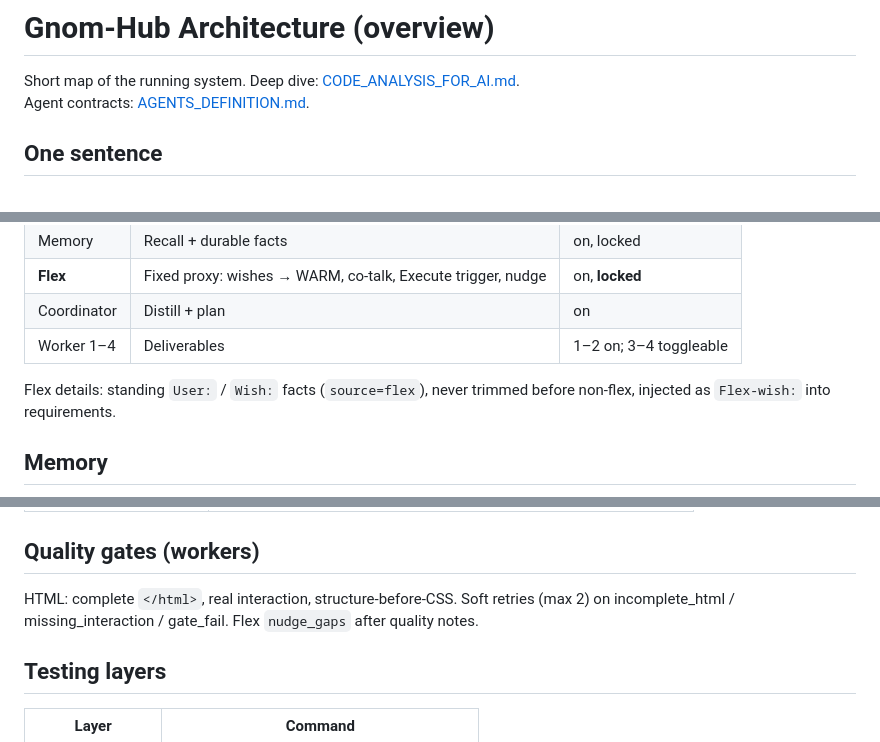
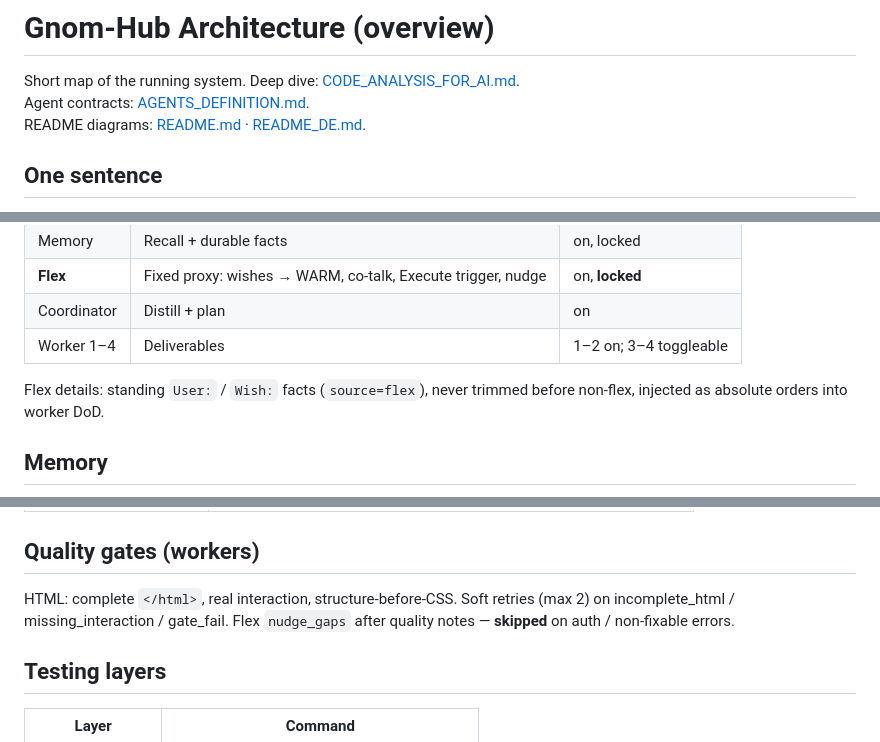
Before and after one commit to landjunge/gnom-hub-v1, a Markdown page: docs/ARCHITECTURE.md, 3 parts joined by grey strips. GitHub-like rendering.

```diff
--- a/docs/ARCHITECTURE.md
+++ b/docs/ARCHITECTURE.md
@@ -2,6 +2,7 @@
 
 Short map of the running system. Deep dive: [CODE_ANALYSIS_FOR_AI.md](CODE_ANALYSIS_FOR_AI.md).
 Agent contracts: [AGENTS_DEFINITION.md](AGENTS_DEFINITION.md).
+README diagrams: [README.md](../README.md) · [README_DE.md](../README_DE.md).
 
 ## One sentence
 
@@ -44,6 +148,6 @@ memory → brainstorm → distill → [clarify] → flex → coordinate → work
 | Coordinator | Distill + plan | on |
 | Worker 1–4 | Deliverables | 1–2 on; 3–4 toggleable |
 
-Flex details: standing `User:` / `Wish:` facts (`source=flex`), never trimmed before non-flex, injected as `Flex-wish:` into requirements.
+Flex details: standing `User:` / `Wish:` facts (`source=flex`), never trimmed before non-flex, injected as absolute orders into worker DoD.
 
 ## Memory
@@ -68,7 +203,7 @@ Flex details: standing `User:` / `Wish:` facts (`source=flex`), never trimmed be
 
 ## Quality gates (workers)
 
-HTML: complete `</html>`, real interaction, structure-before-CSS. Soft retries (max 2) on incomplete_html / missing_interaction / gate_fail. Flex `nudge_gaps` after quality notes.
+HTML: complete `</html>`, real interaction, structure-before-CSS. Soft retries (max 2) on incomplete_html / missing_interaction / gate_fail. Flex `nudge_gaps` after quality notes — **skipped** on auth / non-fixable errors.
 
 ## Testing layers
 
```
Also changed, not shown: other parts of docs/ARCHITECTURE.md (+141 -3 lines), README.md (+66 -12 lines), README_DE.md (+66 -12 lines).
